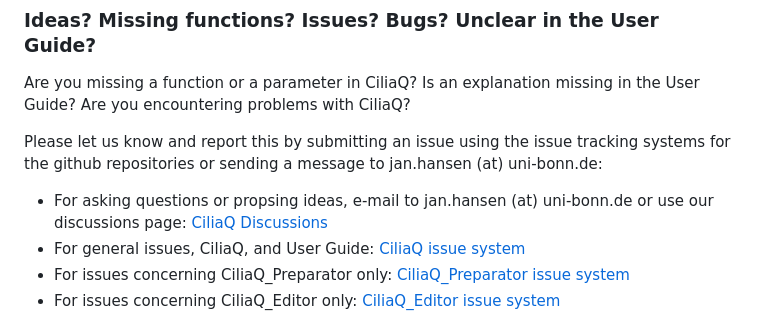
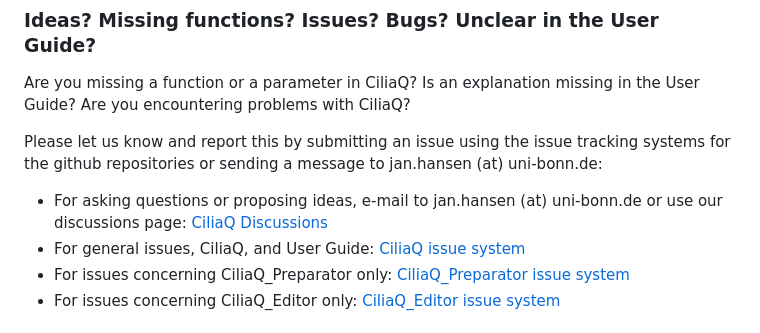
Before and after one commit to hansenjn/CiliaQ, a Markdown page: README.md, the part around the change. Rendered like a GitHub page.

```diff
--- a/README.md
+++ b/README.md
@@ -46,7 +46,7 @@ Is an explanation missing in the User Guide?
 Are you encountering problems with CiliaQ?
 
 Please let us know and report this by submitting an issue using the issue tracking systems for the github repositories or sending a message to jan.hansen (at) uni-bonn.de:
-- For asking questions or propsing ideas, e-mail to jan.hansen (at) uni-bonn.de or use our discussions page: [CiliaQ Discussions](https://github.com/hansenjn/CiliaQ/discussions)
+- For asking questions or proposing ideas, e-mail to jan.hansen (at) uni-bonn.de or use our discussions page: [CiliaQ Discussions](https://github.com/hansenjn/CiliaQ/discussions)
 - For general issues, CiliaQ, and User Guide: [CiliaQ issue system](https://github.com/hansenjn/CiliaQ/issues)
 - For issues concerning CiliaQ_Preparator only: [CiliaQ_Preparator issue system](https://github.com/hansenjn/CiliaQ_Preparator/issues)
 - For issues concerning CiliaQ_Editor only: [CiliaQ_Editor issue system](https://github.com/hansenjn/CiliaQ_Editor/issues)
```
